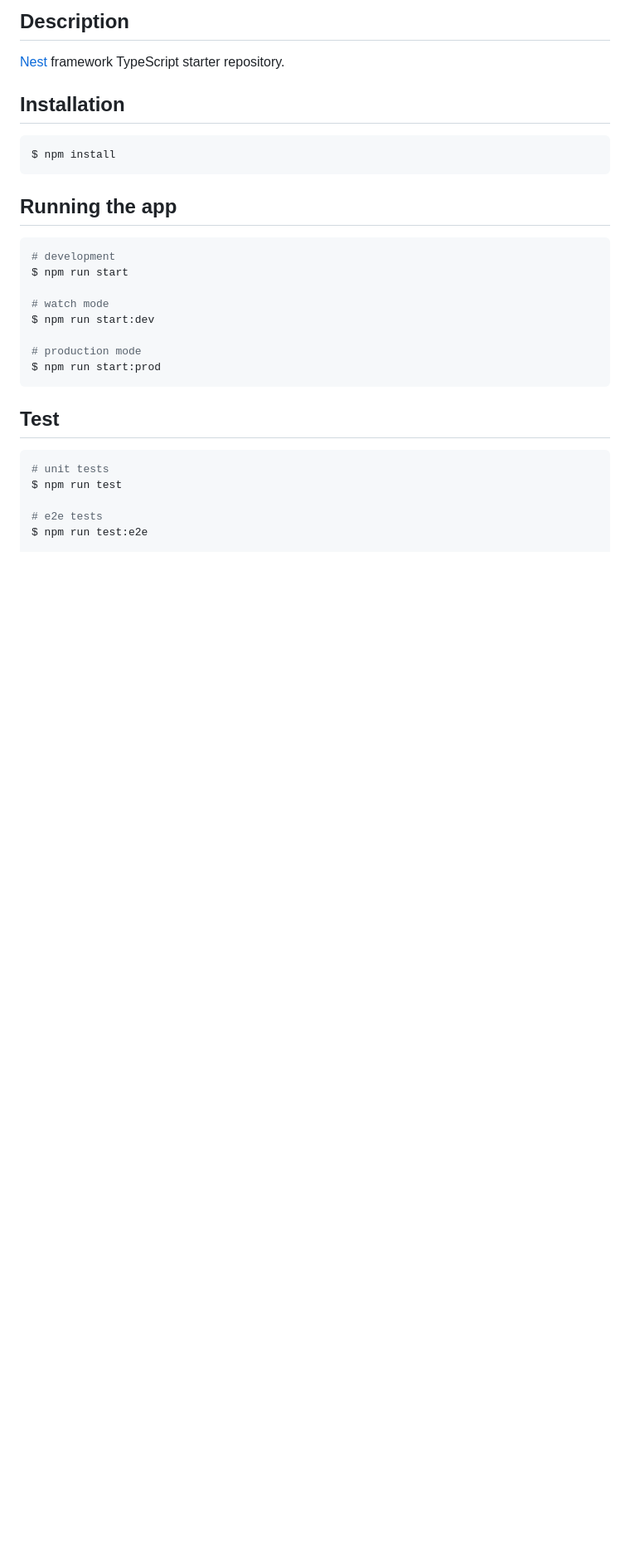
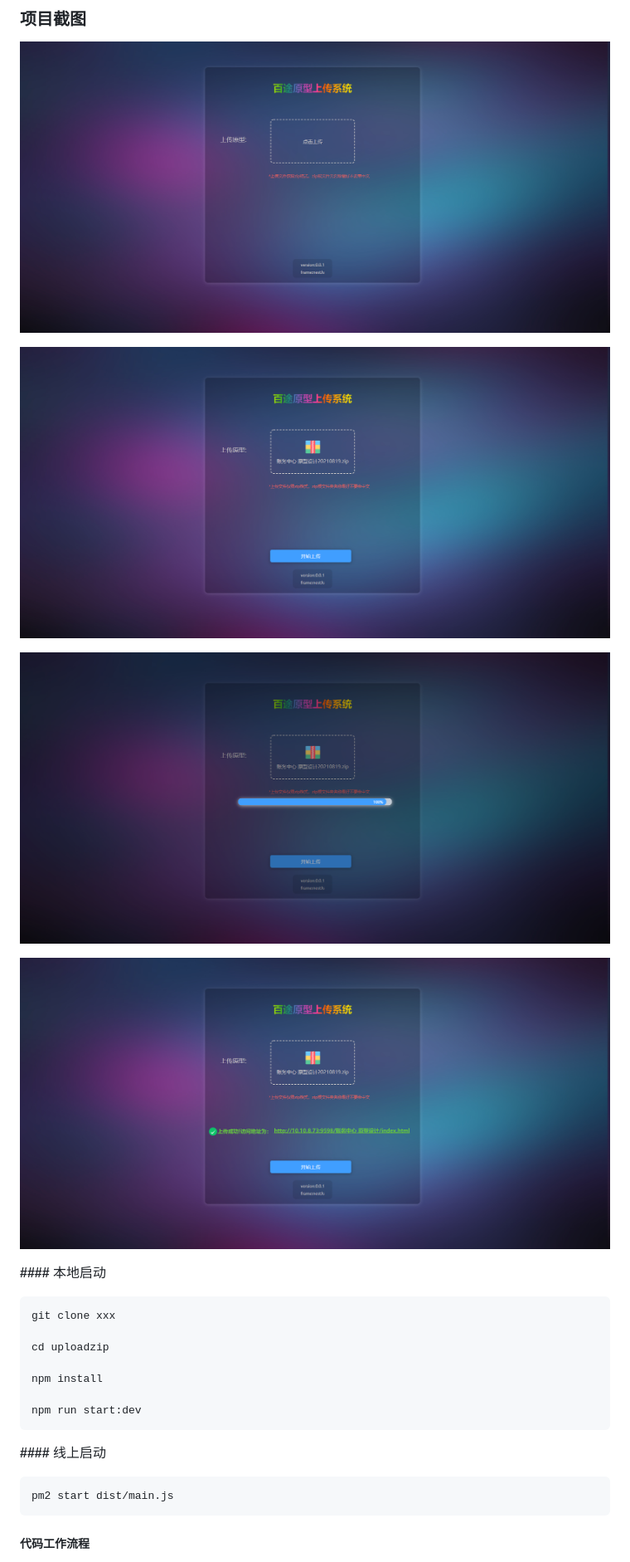
Before and after one commit to Maxfengyan/uploadzipprototype, a Markdown page: README.md, the part around the change printed below. Shown: that part at 83% size. Rendered like a GitHub page; pictures changed too: markimg/1.png (added), markimg/2.png (added), markimg/3.png (added); blank space fills up the shorter version.

````diff
--- a/README.md
+++ b/README.md
@@ -24,33 +8,35 @@
 
-## Description
+### 项目截图
 
-[Nest](https://github.com/nestjs/nest) framework TypeScript starter repository.
+![正常模式](./markimg/1.png)
 
-## Installation
+![正常模式](./markimg/2.png)
+
+![正常模式](./markimg/3.png)
+
+![正常模式](./markimg/4.png)
+
+**####** 本地启动
 
 ```bash
-$ npm install
+git clone xxx
+
+cd uploadzip
+
+npm install
+
+npm run start:dev
 ```
 
-## Running the app
+
+
+**####** 线上启动
 
 ```bash
-# development
-$ npm run start
-
-# watch mode
-$ npm run start:dev
-
-# production mode
-$ npm run start:prod
+pm2 start dist/main.js
 ```
 
-## Test
 
-```bash
-# unit tests
-$ npm run test
 
-# e2e tests
-$ npm run test:e2e
+##### 代码工作流程
 
````
Also changed, not shown: other parts of README.md (+16 -37 lines).
